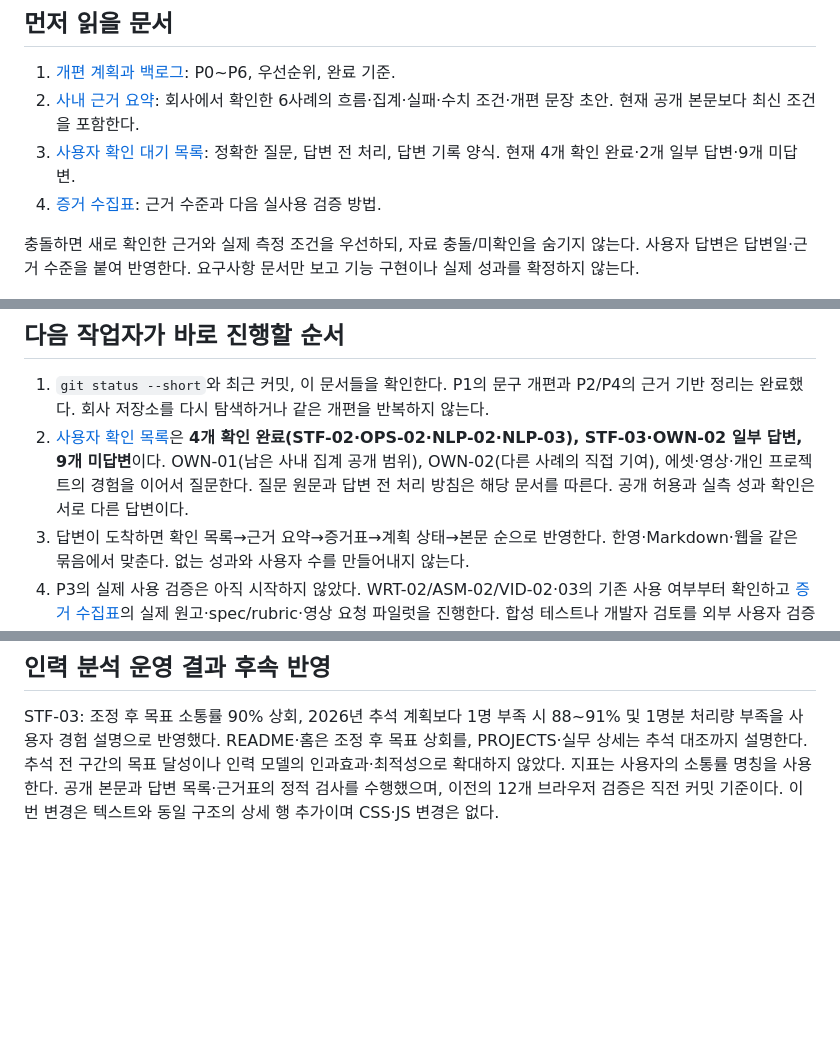
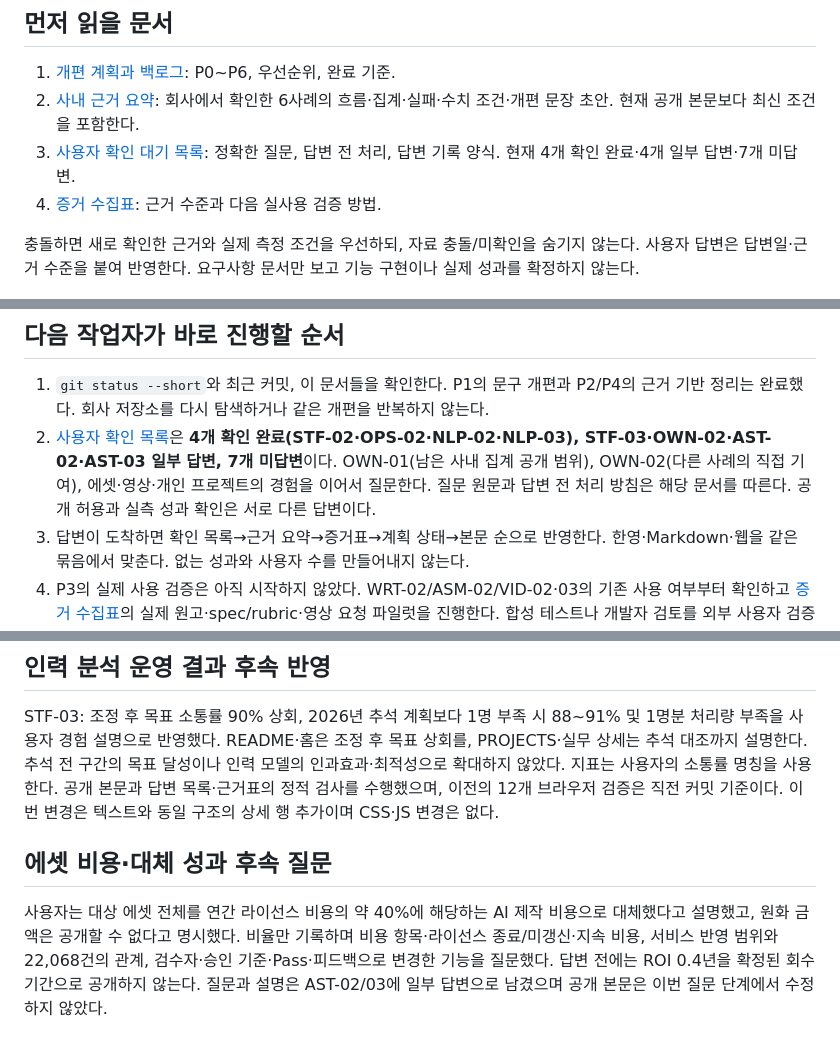
Before and after one commit to entangelk/entangelk, a Markdown page: docs/portfolio/HANDOFF.md, 3 parts joined by grey strips. GitHub-like rendering; blank space fills up the shorter version.

```diff
--- a/docs/portfolio/HANDOFF.md
+++ b/docs/portfolio/HANDOFF.md
@@ -29,7 +29,7 @@ AI Product Builder 관점에서 **사용자 문제→제품 판단→업무/UX
 
 1. [개편 계획과 백로그](portfolio-revision-plan.md): P0~P6, 우선순위, 완료 기준.
 2. [사내 근거 요약](company-evidence-snapshot.md): 회사에서 확인한 6사례의 흐름·집계·실패·수치 조건·개편 문장 초안. 현재 공개 본문보다 최신 조건을 포함한다.
-3. [사용자 확인 대기 목록](owner-confirmations.md): 정확한 질문, 답변 전 처리, 답변 기록 양식. 현재 4개 확인 완료·2개 일부 답변·9개 미답변.
+3. [사용자 확인 대기 목록](owner-confirmations.md): 정확한 질문, 답변 전 처리, 답변 기록 양식. 현재 4개 확인 완료·4개 일부 답변·7개 미답변.
 4. [증거 수집표](portfolio-evidence-workbook.md): 근거 수준과 다음 실사용 검증 방법.
 
 충돌하면 새로 확인한 근거와 실제 측정 조건을 우선하되, 자료 충돌/미확인을 숨기지 않는다. 사용자 답변은 답변일·근거 수준을 붙여 반영한다. 요구사항 문서만 보고 기능 구현이나 실제 성과를 확정하지 않는다.
@@ -62,7 +62,7 @@ AI Product Builder 관점에서 **사용자 문제→제품 판단→업무/UX
 ## 다음 작업자가 바로 진행할 순서
 
 1. `git status --short`와 최근 커밋, 이 문서들을 확인한다. P1의 문구 개편과 P2/P4의 근거 기반 정리는 완료했다. 회사 저장소를 다시 탐색하거나 같은 개편을 반복하지 않는다.
-2. [사용자 확인 목록](owner-confirmations.md)은 **4개 확인 완료(STF-02·OPS-02·NLP-02·NLP-03), STF-03·OWN-02 일부 답변, 9개 미답변**이다. OWN-01(남은 사내 집계 공개 범위), OWN-02(다른 사례의 직접 기여), 에셋·영상·개인 프로젝트의 경험을 이어서 질문한다. 질문 원문과 답변 전 처리 방침은 해당 문서를 따른다. 공개 허용과 실측 성과 확인은 서로 다른 답변이다.
+2. [사용자 확인 목록](owner-confirmations.md)은 **4개 확인 완료(STF-02·OPS-02·NLP-02·NLP-03), STF-03·OWN-02·AST-02·AST-03 일부 답변, 7개 미답변**이다. OWN-01(남은 사내 집계 공개 범위), OWN-02(다른 사례의 직접 기여), 에셋·영상·개인 프로젝트의 경험을 이어서 질문한다. 질문 원문과 답변 전 처리 방침은 해당 문서를 따른다. 공개 허용과 실측 성과 확인은 서로 다른 답변이다.
 3. 답변이 도착하면 확인 목록→근거 요약→증거표→계획 상태→본문 순으로 반영한다. 한영·Markdown·웹을 같은 묶음에서 맞춘다. 없는 성과와 사용자 수를 만들어내지 않는다.
 4. P3의 실제 사용 검증은 아직 시작하지 않았다. WRT-02/ASM-02/VID-02·03의 기존 사용 여부부터 확인하고 [증거 수집표](portfolio-evidence-workbook.md)의 실제 원고·spec/rubric·영상 요청 파일럿을 진행한다. 합성 테스트나 개발자 검토를 외부 사용자 검증으로 승격하지 않는다.
 5. P5 PDF 갱신: `박요한_AI_Writer_포트폴리오.pdf`는 14쪽이며 이전의 일관성 단정과 118/315/3,075 중심 설명이 남아 있다. `박요한_경력기술서.pdf`는 18쪽이며 600만 원·10시간 절감 문구가 남아 있다. 두 PDF는 보존했고 현재 본문과 동기화되지 않았다. 기존 편집 원본/생성 경로는 이번 작업에서 확정하지 않았으므로 찾아서 재생성한다. 정적 웹을 내보낸 파일을 기존 경력기술서의 편집본으로 취급하지 않는다.
@@ -93,3 +93,7 @@ AI Product Builder 관점에서 **사용자 문제→제품 판단→업무/UX
 ## 인력 분석 운영 결과 후속 반영
 
 STF-03: 조정 후 목표 소통률 90% 상회, 2026년 추석 계획보다 1명 부족 시 88~91% 및 1명분 처리량 부족을 사용자 경험 설명으로 반영했다. README·홈은 조정 후 목표 상회를, PROJECTS·실무 상세는 추석 대조까지 설명한다. 추석 전 구간의 목표 달성이나 인력 모델의 인과효과·최적성으로 확대하지 않았다. 지표는 사용자의 소통률 명칭을 사용한다. 공개 본문과 답변 목록·근거표의 정적 검사를 수행했으며, 이전의 12개 브라우저 검증은 직전 커밋 기준이다. 이번 변경은 텍스트와 동일 구조의 상세 행 추가이며 CSS·JS 변경은 없다.
+
+## 에셋 비용·대체 성과 후속 질문
+
+사용자는 대상 에셋 전체를 연간 라이선스 비용의 약 40%에 해당하는 AI 제작 비용으로 대체했다고 설명했고, 원화 금액은 공개할 수 없다고 명시했다. 비율만 기록하며 비용 항목·라이선스 종료/미갱신·지속 비용, 서비스 반영 범위와 22,068건의 관계, 검수자·승인 기준·Pass·피드백으로 변경한 기능을 질문했다. 답변 전에는 ROI 0.4년을 확정된 회수 기간으로 공개하지 않는다. 질문과 설명은 AST-02/03에 일부 답변으로 남겼으며 공개 본문은 이번 질문 단계에서 수정하지 않았다.
```
Also changed, not shown: docs/portfolio/company-evidence-snapshot.md (+2 -0 lines), docs/portfolio/owner-confirmations.md (+9 -3 lines).
